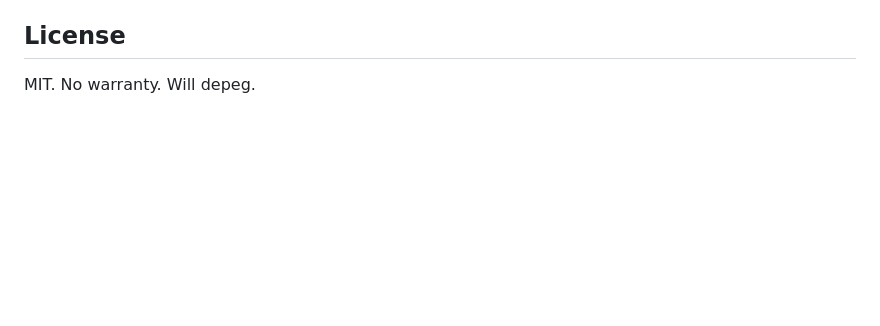
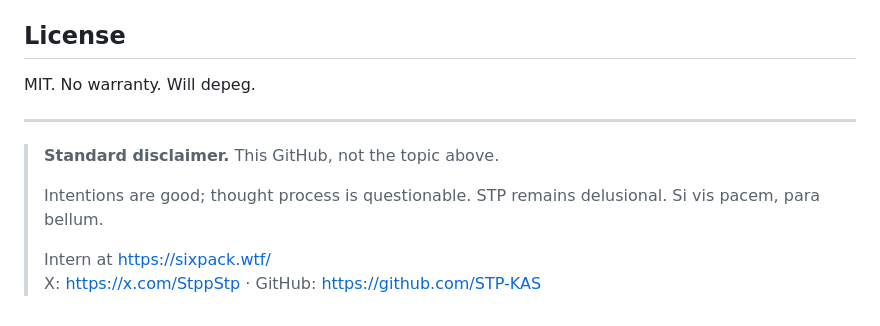
Before and after one commit to STP-KAS/peglab-stp, a Markdown page: README.md, the part around the change. GitHub-like rendering; blank space fills up the shorter version.

Commit message:
disclaimer: standard GitHub disclaimer, not the repo topic. Experimental only. Not a product. Do not use wallet integrations on this GitHub.

```diff
--- a/README.md
+++ b/README.md
@@ -130,3 +130,12 @@ Not mainnet. There is no deploy script for `kaspa:`. Do not put real funds in th
 ## License
 
 MIT. No warranty. Will depeg.
+
+---
+
+> **Standard disclaimer.** This GitHub, not the topic above.
+>
+> Intentions are good; thought process is questionable. STP remains delusional. Si vis pacem, para bellum.
+>
+> Intern at https://sixpack.wtf/
+> X: https://x.com/StppStp · GitHub: https://github.com/STP-KAS
```
